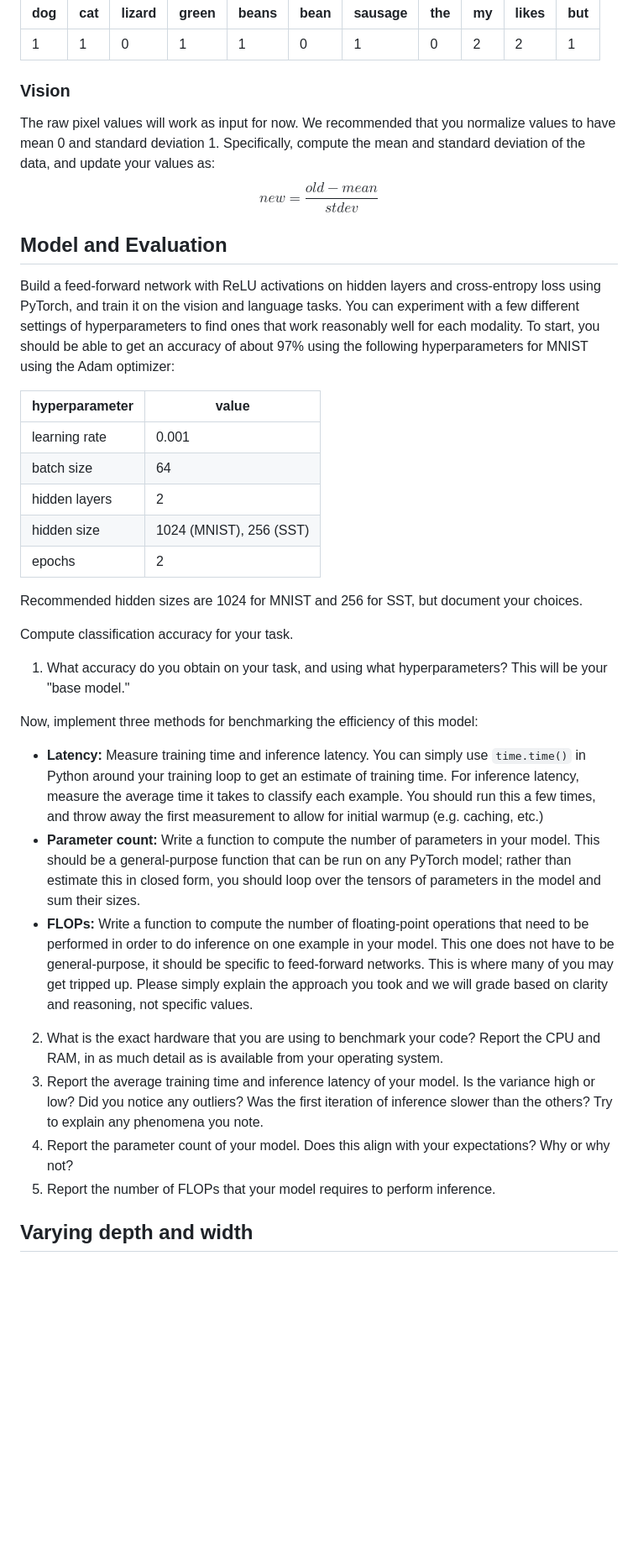
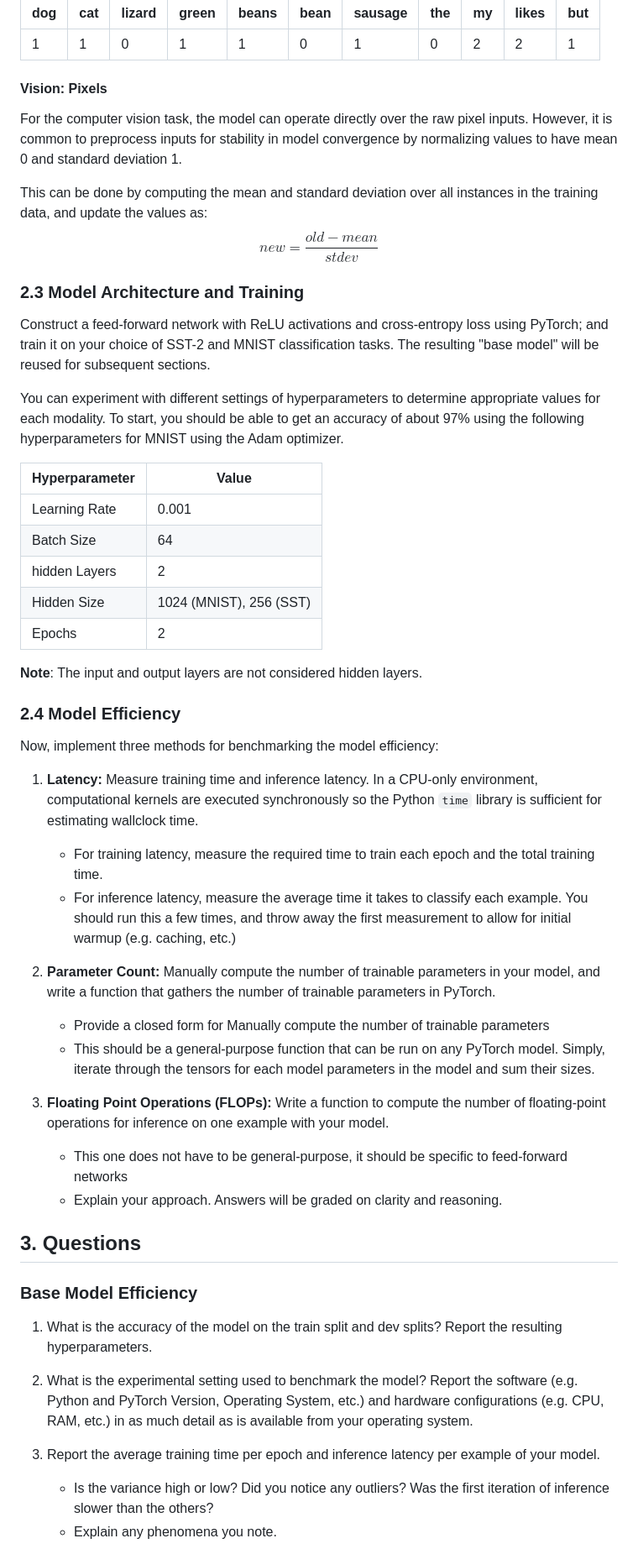
Before and after one commit to cmu-odml/cmu-odml.github.io, a Markdown page: labs/01_pytorch_ffnns.md, the part around one of its changes. Shown at 84% size. Drawn GitHub-style; blank space fills up the shorter version.

```diff
--- a/labs/01_pytorch_ffnns.md
+++ b/labs/01_pytorch_ffnns.md
@@ -53,39 +67,55 @@ Then the corresponding BoW vector would look like:
 | --- | --- | ------ | ----- | ----- | ---- | ------- | --- | -- | ----- | --- |
 | 1   | 1   | 0      | 1     | 1     | 0    | 1       | 0   | 2  | 2     | 1   |
 
-### Vision
-The raw pixel values will work as input for now.
-We recommended that you normalize values to have mean 0 and standard deviation 1.
-Specifically, compute the mean and standard deviation of the data, and update your values as:
+#### Vision: Pixels
+
+For the computer vision task, the model can operate directly over the raw pixel inputs. However, it is common to preprocess inputs for stability in model convergence by normalizing values to have mean 0 and standard deviation 1.
+
+This can be done by computing the mean and standard deviation over all instances in the training data, and update the values as:
 $$new = \frac{old - mean}{stdev}$$
 
-Model and Evaluation
-----
-Build a feed-forward network with ReLU activations on hidden layers and cross-entropy loss using PyTorch, and train it on the vision and language tasks. You can experiment with a few different settings of hyperparameters to find ones that work reasonably well for each modality. To start, you should be able to get an accuracy of about 97% using the following hyperparameters for MNIST using the Adam optimizer:
+### 2.3 Model Architecture and Training
 
-| hyperparameter | value |
+Construct a feed-forward network with ReLU activations and cross-entropy loss using PyTorch; and train it on your choice of SST-2 and MNIST classification tasks. The resulting "base model" will be reused for subsequent sections.
+
+You can experiment with different settings of hyperparameters to determine appropriate values for each modality. To start, you should be able to get an accuracy of about 97% using the following hyperparameters for MNIST using the Adam optimizer.
+
+| Hyperparameter | Value |
 | --- | --- |
-| learning rate | 0.001 |
-| batch size | 64 |
-| hidden layers | 2 |
-| hidden size  | 1024 (MNIST), 256 (SST) |
-| epochs | 2 |
+| Learning Rate | 0.001 |
+| Batch Size | 64 |
+| hidden Layers | 2 |
+| Hidden Size  | 1024 (MNIST), 256 (SST) |
+| Epochs | 2 |
 
-Recommended hidden sizes are 1024 for MNIST and 256 for SST, but document your choices.
+**Note**: The input and output layers are not considered hidden layers.
 
-Compute classification accuracy for your task.
-1. What accuracy do you obtain on your task, and using what hyperparameters? This will be your "base model."
+### 2.4 Model Efficiency
+Now, implement three methods for benchmarking the model efficiency:
 
-Now, implement three methods for benchmarking the efficiency of this model:
-- **Latency:** Measure training time and inference latency. You can simply use `time.time()` in Python around your training loop to get an estimate of training time. For inference latency, measure the average time it takes to classify each example. You should run this a few times, and throw away the first measurement to allow for initial warmup (e.g. caching, etc.)
-- **Parameter count:** Write a function to compute the number of parameters in your model. This should be a general-purpose function that can be run on any PyTorch model; rather than estimate this in closed form, you should loop over the tensors of parameters in the model and sum their sizes.
-- **FLOPs:** Write a function to compute the number of floating-point operations that need to be performed in order to do inference on one example in your model. This one does not have to be general-purpose, it should be specific to feed-forward networks. This is where many of you may get tripped up.  Please simply explain the approach you took and we will grade based on clarity and reasoning, not specific values.
+1. **Latency:** Measure training time and inference latency. In a CPU-only environment, computational kernels are executed synchronously so the Python `time` library is sufficient for estimating wallclock time.
+   - For training latency, measure the required time to train each epoch and the total training time.
+   - For inference latency, measure the average time it takes to classify each example. You should run this a few times, and throw away the first measurement to allow for initial warmup (e.g. caching, etc.)
 
-2. What is the exact hardware that you are using to benchmark your code? Report the CPU and RAM, in as much detail as is available from your operating system.
-3. Report the average training time and inference latency of your model. Is the variance high or low? Did you notice any outliers? Was the first iteration of inference slower than the others? Try to explain any phenomena you note.
-4. Report the parameter count of your model. Does this align with your expectations? Why or why not?
-5. Report the number of FLOPs that your model requires to perform inference.
+2.  **Parameter Count:**  Manually compute the number of trainable parameters in your model, and write a function that gathers the number of trainable parameters in PyTorch.
+    - Provide a closed form for Manually compute the number of trainable parameters
+    - This should be a general-purpose function that can be run on any PyTorch model. Simply, iterate through the tensors for each model parameters in the model and sum their sizes.
 
 
-Varying depth and width
-----
+3. **Floating Point Operations (FLOPs):** Write a function to compute the number of floating-point operations for inference on one example with your model.
+   -  This one does not have to be general-purpose, it should be specific to feed-forward networks
+   -  Explain your approach. Answers will be graded on clarity and reasoning.
+
+
+## 3. Questions
+
+### Base Model Efficiency
+
+1. What is the accuracy of the model on the train split and dev splits? Report the resulting hyperparameters.
+
+2. What is the experimental setting used to benchmark the model? Report the software (e.g. Python and PyTorch Version, Operating System, etc.) and hardware configurations (e.g. CPU, RAM, etc.) in as much detail as is available from your operating system.
+
+3. Report the average training time per epoch and inference latency per example of your model.
+   * Is the variance high or low? Did you notice any outliers? Was the first iteration of inference slower than the others?
+   * Explain any phenomena you note.
+
```
Also changed, not shown: other parts of labs/01_pytorch_ffnns.md (+64 -34 lines).
